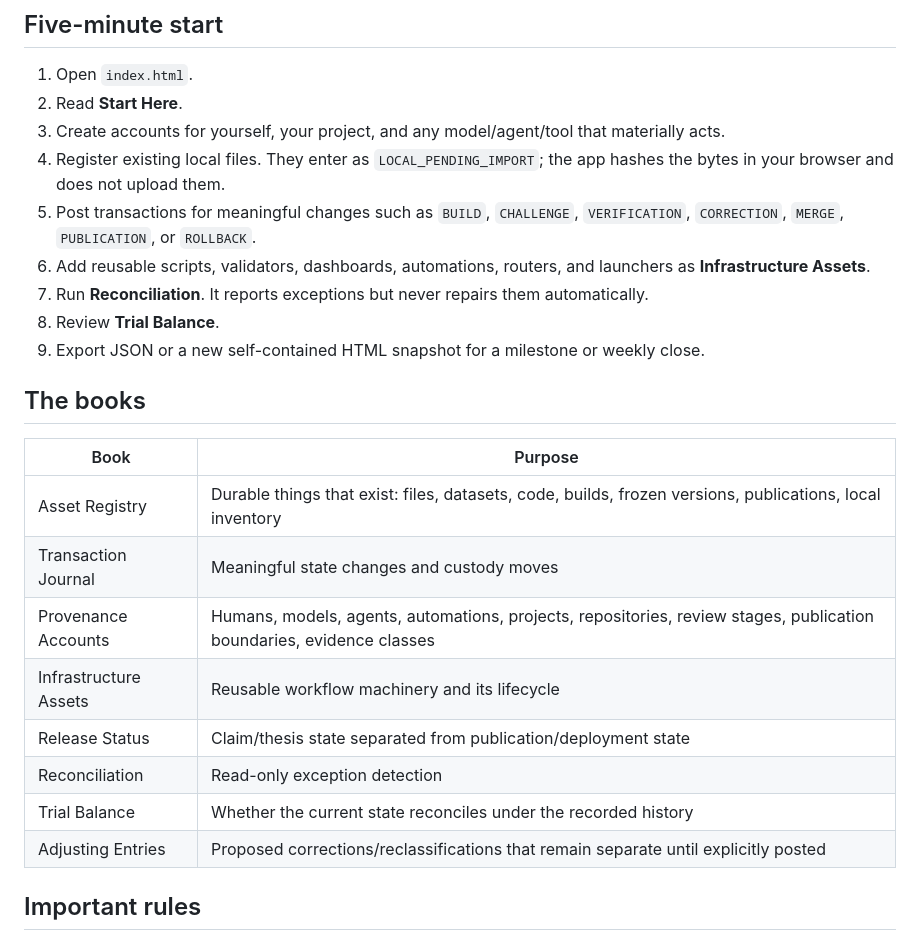
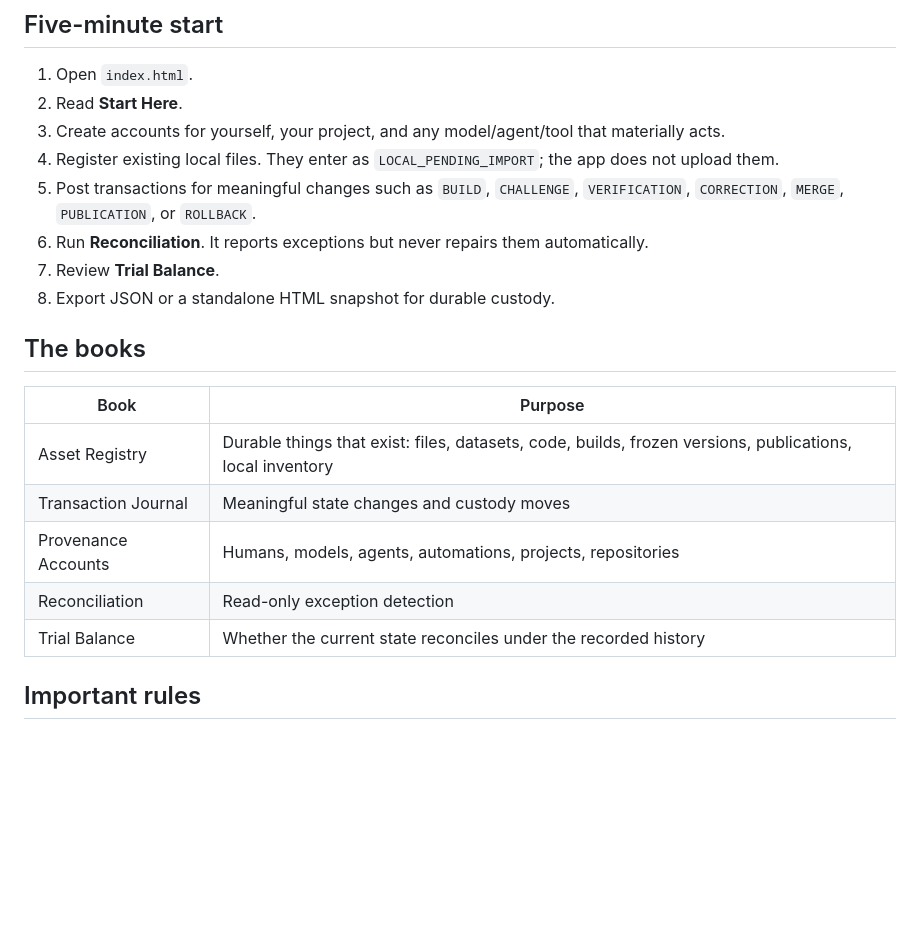
Before and after one commit to lokivelli316/StateForgeStormLedger, a Markdown page: README.md, the part around one of its changes. Drawn GitHub-style; blank space fills up the shorter version.

```diff
--- a/README.md
+++ b/README.md
@@ -22,12 +22,11 @@ A failed test can balance. An unresolved question can balance. A rejected claim
 1. Open `index.html`.
 2. Read **Start Here**.
 3. Create accounts for yourself, your project, and any model/agent/tool that materially acts.
-4. Register existing local files. They enter as `LOCAL_PENDING_IMPORT`; the app hashes the bytes in your browser and does not upload them.
+4. Register existing local files. They enter as `LOCAL_PENDING_IMPORT`; the app does not upload them.
 5. Post transactions for meaningful changes such as `BUILD`, `CHALLENGE`, `VERIFICATION`, `CORRECTION`, `MERGE`, `PUBLICATION`, or `ROLLBACK`.
-6. Add reusable scripts, validators, dashboards, automations, routers, and launchers as **Infrastructure Assets**.
-7. Run **Reconciliation**. It reports exceptions but never repairs them automatically.
-8. Review **Trial Balance**.
-9. Export JSON or a new self-contained HTML snapshot for a milestone or weekly close.
+6. Run **Reconciliation**. It reports exceptions but never repairs them automatically.
+7. Review **Trial Balance**.
+8. Export JSON or a standalone HTML snapshot for durable custody.
 
 ## The books
 
@@ -35,12 +34,9 @@ A failed test can balance. An unresolved question can balance. A rejected claim
 |---|---|
 | Asset Registry | Durable things that exist: files, datasets, code, builds, frozen versions, publications, local inventory |
 | Transaction Journal | Meaningful state changes and custody moves |
-| Provenance Accounts | Humans, models, agents, automations, projects, repositories, review stages, publication boundaries, evidence classes |
-| Infrastructure Assets | Reusable workflow machinery and its lifecycle |
-| Release Status | Claim/thesis state separated from publication/deployment state |
+| Provenance Accounts | Humans, models, agents, automations, projects, repositories |
 | Reconciliation | Read-only exception detection |
 | Trial Balance | Whether the current state reconciles under the recorded history |
-| Adjusting Entries | Proposed corrections/reclassifications that remain separate until explicitly posted |
 
 ## Important rules
 
```
Also changed, not shown: other parts of README.md (+14 -33 lines), LEDGER_CONTRACT.md (added, +52 -0 lines), PRIVACY_AND_SECRETS.md (added, +34 -0 lines).
